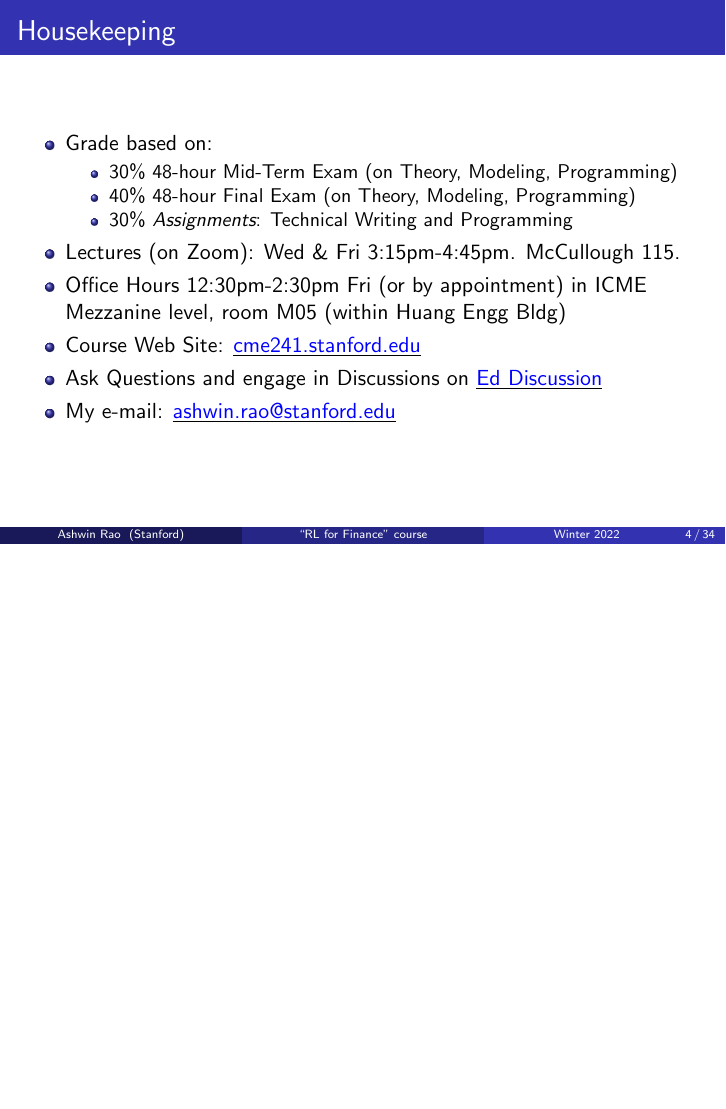
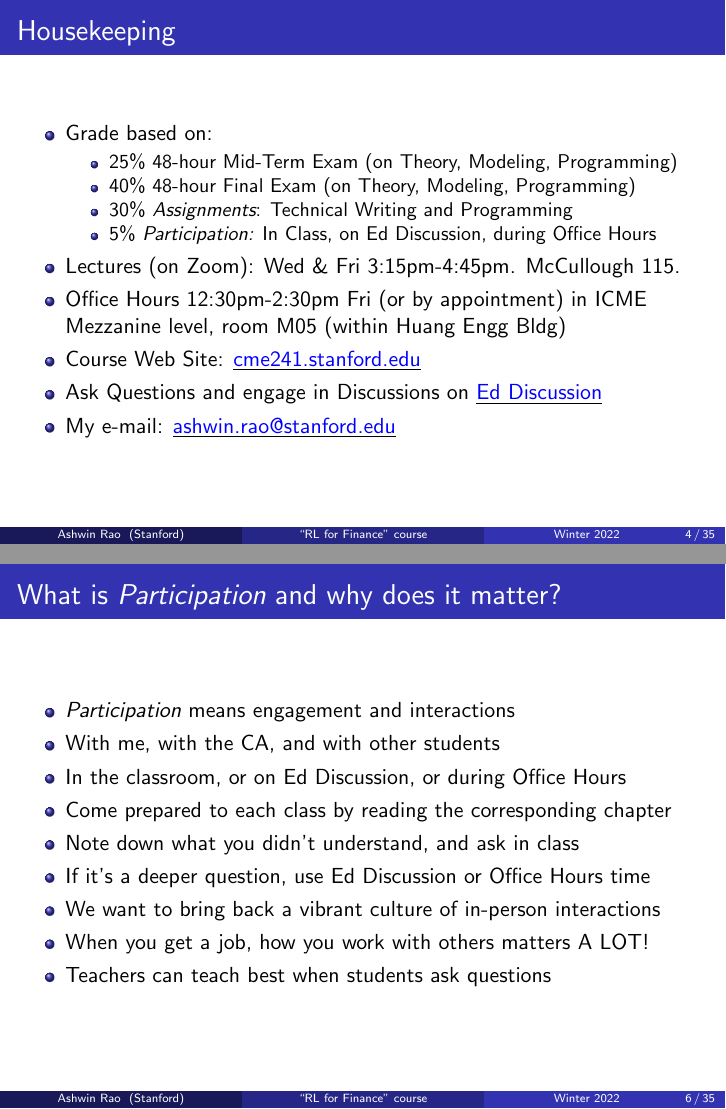
Before and after one commit to coverdrive/technical-documents, LaTeX slides (finance/cme241/Stanford-CME241.tex): page 4 of 34 before the commit and pages 4 and 6 of 35 after it, the two joined at a grey line, the shorter picture padded with empty space. Compiled offline with pdfLaTeX.

Commit message:
added grade for Participation

```diff
--- a/finance/cme241/Stanford-CME241.tex
+++ b/finance/cme241/Stanford-CME241.tex
@@ -158,9 +158,10 @@
 \begin{itemize}[<+->]
 \item Grade based on:
 \begin{itemize}
-\item 30\% 48-hour Mid-Term Exam (on Theory, Modeling, Programming)
+\item 25\% 48-hour Mid-Term Exam (on Theory, Modeling, Programming)
 \item 40\% 48-hour Final Exam (on Theory, Modeling, Programming)
 \item 30\% {\em Assignments}: Technical Writing and Programming
+\item 5\% {\em Participation:} In Class, on Ed Discussion, during Office Hours
 \end{itemize}
 \item Lectures (on Zoom): Wed \& Fri 3:15pm-4:45pm. McCullough 115.
 \item Office Hours 12:30pm-2:30pm Fri (or by appointment) in ICME Mezzanine level, room M05 (within Huang Engg Bldg)
@@ -190,6 +191,23 @@
 \end{itemize}
 \end{itemize}
 \end{frame}
+
+\begin{frame}
+\frametitle{What is {\em Participation} and why does it matter?}
+\pause
+\begin{itemize}[<+->]
+\item {\em Participation} means engagement and interactions
+\item With me, with the CA, and with other students
+\item In the classroom, or on Ed Discussion, or during Office Hours
+\item Come prepared to each class by reading the corresponding chapter
+\item Note down what you didn't understand, and ask in class
+\item If it's a deeper question, use Ed Discussion or Office Hours time
+\item We want to bring back a vibrant culture of in-person interactions
+\item When you get a job, how you work with others matters A LOT!
+\item Teachers can teach best when students ask questions
+\end{itemize}
+\end{frame}
+
 
 \begin{frame}
 \frametitle{Resources}
```
Also changed, not shown: finance/cme241/Stanford-CME241.pdf, 1 other file.
